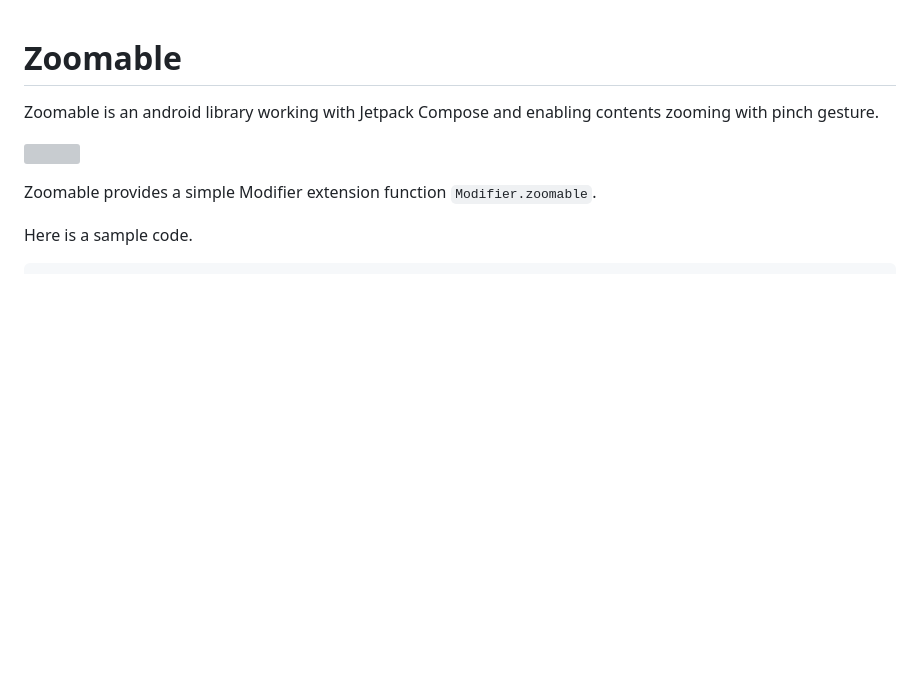
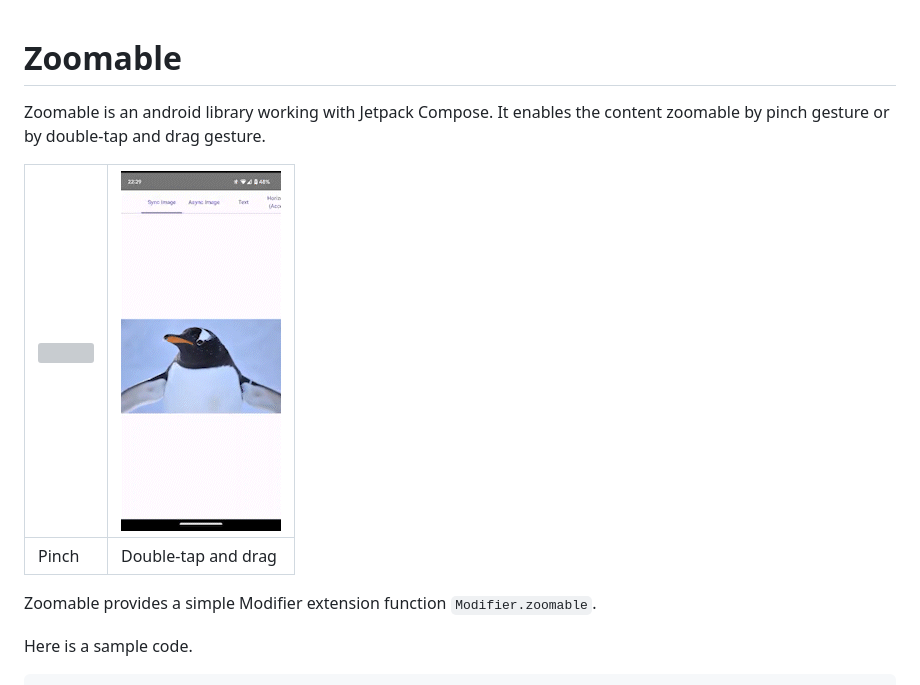
Before and after one commit to usuiat/Zoomable, a Markdown page: README.md, the part around the change. Drawn GitHub-style; pictures changed too: doc/single_finger_gesture.gif (added); blank space fills up the shorter version; grey boxes are pictures that could not be loaded.

```diff
--- a/README.md
+++ b/README.md
@@ -1,8 +1,14 @@
 # Zoomable
 
-Zoomable is an android library working with Jetpack Compose and enabling contents zooming with pinch gesture.
+Zoomable is an android library working with Jetpack Compose.
+It enables the content zoomable by pinch gesture or by double-tap and drag gesture.
 
-![](doc/penguin.gif)
+| ![](doc/penguin.gif) | ![](doc/single_finger_gesture.gif) |
+----|----
+| Pinch | Double-tap and drag |
+
+
+
 
 Zoomable provides a simple Modifier extension function `Modifier.zoomable`.
 
```
